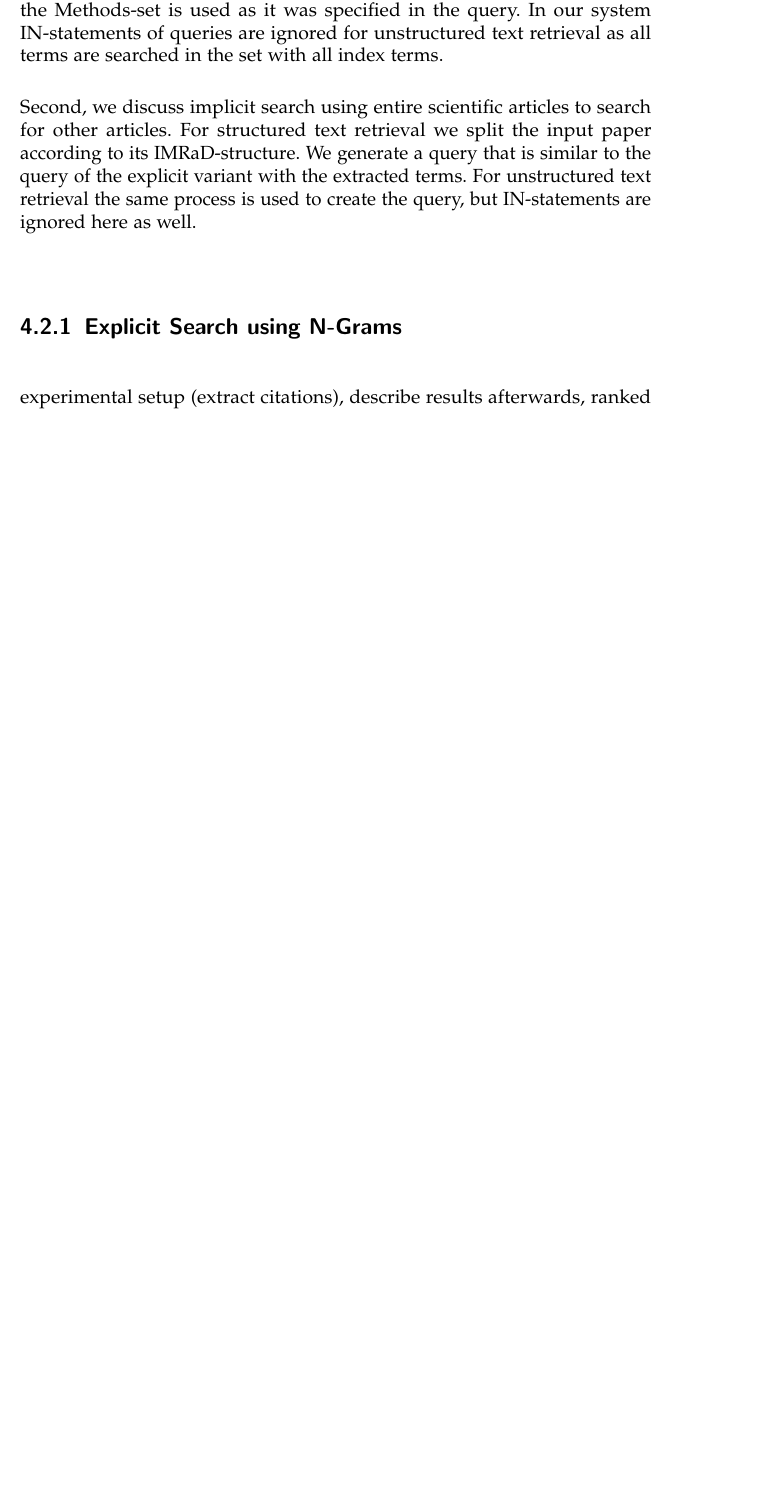
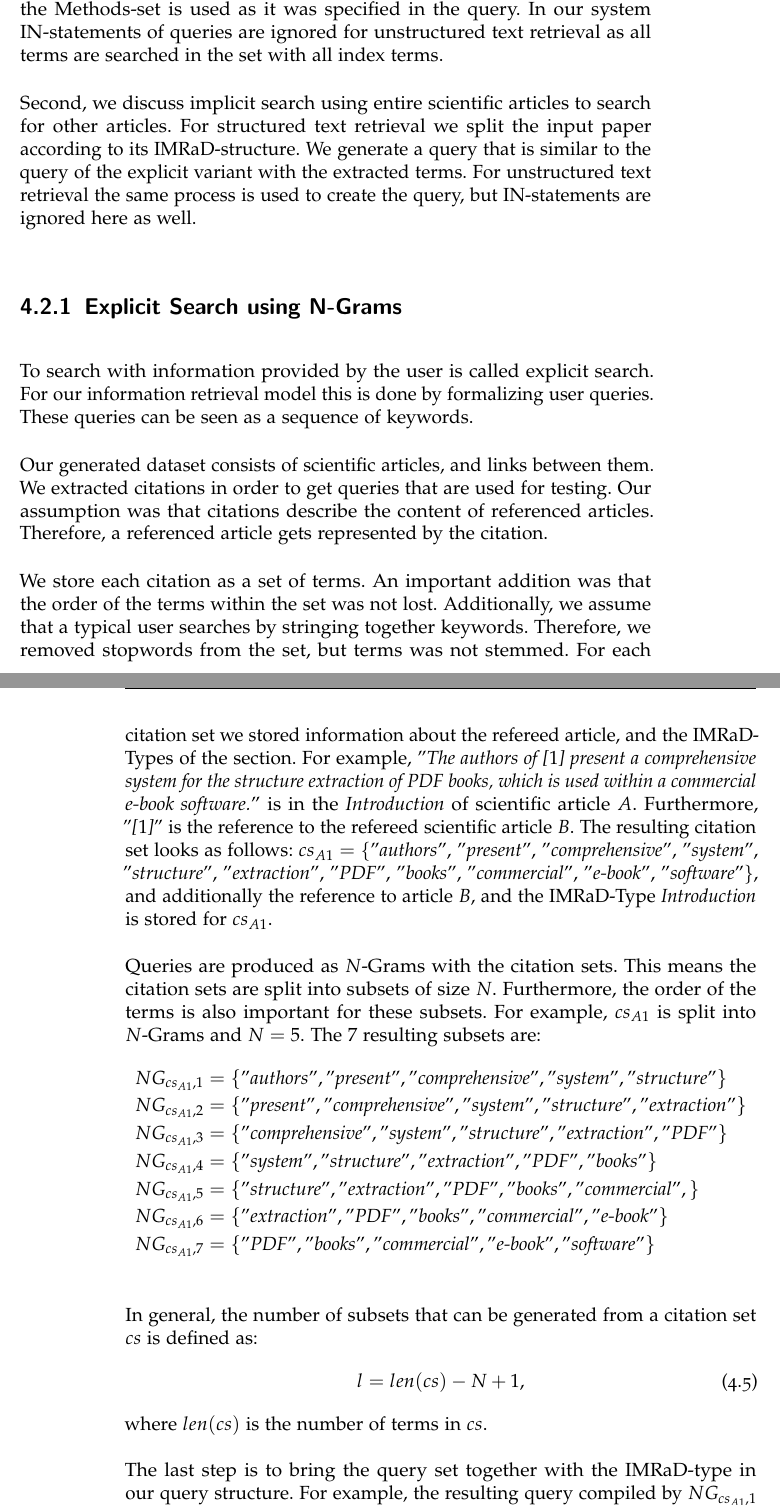
Before and after one commit to thomasmauerhofer/thesis, a LaTeX thesis (main.tex, which reads results.tex): part of page 61 of 73 before the commit and two parts of pages 61 and 62 of 75 after it, the two joined at a grey line, cut so that both start at the same text, the shorter picture padded with empty space. Compiled offline with pdfLaTeX; an older LaTeX class or package is replaced by its successor.

Commit message:
Describe results

```diff
--- a/results.tex
+++ b/results.tex
@@ -67,7 +67,29 @@ Second, we discuss implicit search using entire scientific articles to search fo
 
 \subsection{Explicit Search using N-Grams}
 
-experimental setup (extract citations), describe results afterwards, ranked boolean setup
+To search with information provided by the user is called explicit search. For our information retrieval model this is done by formalizing user queries. These queries can be seen as a sequence of keywords.
+
+Our generated dataset consists of scientific articles, and links between them. We extracted citations in order to get queries that are used for testing. Our assumption was that citations describe the content of referenced articles. Therefore, a referenced article gets represented by the citation.
+
+We store each citation as a set of terms. An important addition was that the order of the terms within the set was not lost. Additionally, we assume that a typical user searches by stringing together keywords. Therefore, we removed stopwords from the set, but terms was not stemmed. For each citation set we stored information about the refereed article, and the IMRaD-Types of the section. For example, "\textit{The authors of [$1$] present a comprehensive system for the structure extraction of PDF books, which is used within a commercial e-book software.}" is in the \textit{Introduction} of scientific article $A$. Furthermore, "\textit{[$1$]}" is the reference to the refereed scientific article $B$. The resulting citation set looks as follows: $cs_{A1} =$ \{"\textit{authors}", "\textit{present}", "\textit{comprehensive}", "\textit{system}", "\textit{structure}", "\textit{extraction}", "\textit{PDF}", "\textit{books}", "\textit{commercial}", "\textit{e-book}", "\textit{software}"\}, and additionally the reference to article $B$, and the IMRaD-Type \textit{Introduction} is stored for $cs_{A1}$.
+
+Queries are produced as $N$-Grams with the citation sets. This means the citation sets are split into subsets of size $N$. Furthermore, the order of the terms is also important for these subsets. For example, $cs_{A1}$ is split into $N$-Grams and $N = 5$. The $7$ resulting subsets are:
+\begin{align*}
+  NG_{cs_{A1}, 1} &= \{"\textit{authors}", "\textit{present}", "\textit{comprehensive}", "\textit{system}", "\textit{structure}"\} \nonumber \\
+  NG_{cs_{A1}, 2} &= \{"\textit{present}", "\textit{comprehensive}", "\textit{system}", "\textit{structure}", "\textit{extraction}"\} \nonumber \\
+  NG_{cs_{A1}, 3} &= \{"\textit{comprehensive}", "\textit{system}", "\textit{structure}", "\textit{extraction}", "\textit{PDF}"\} \nonumber \\
+  NG_{cs_{A1}, 4} &= \{"\textit{system}", "\textit{structure}", "\textit{extraction}", "\textit{PDF}", "\textit{books}"\} \nonumber \\
+  NG_{cs_{A1}, 5} &= \{"\textit{structure}", "\textit{extraction}", "\textit{PDF}", "\textit{books}", "\textit{commercial}",\} \nonumber \\
+  NG_{cs_{A1}, 6} &= \{"\textit{extraction}", "\textit{PDF}", "\textit{books}", "\textit{commercial}", "\textit{e-book}"\} \nonumber \\
+  NG_{cs_{A1}, 7} &= \{"\textit{PDF}", "\textit{books}", "\textit{commercial}", "\textit{e-book}", "\textit{software}"\} \nonumber \\
+\end{align*}
+In general, the number of subsets that can be generated from a citation set $cs$ is defined as:
+\begin{align}
+  l = len(cs) - N + 1,
+\end{align}
+where $len(cs)$ is the number of terms in $cs$.
+
+The last step is to bring the query set together with the IMRaD-type in our query structure. For example, the resulting query compiled by $NG_{cs_{A1}, 1}$ looks as follows: $q_1=$"\textit{authors}, \textit{present}, \textit{comprehensive}, \textit{system}, \textit{structure} IN \texttt{Introduction}". In our system IN-statements of queries are ignored for unstructured text retrieval.
 
 \begin{table}[b]
   \begin{adjustwidth}{-2cm}{}
```
Also changed, not shown: introduction.tex (+1 -1 lines), timetable/timetable.pdf, results.tex (8 more changed lines), 1 other file.
